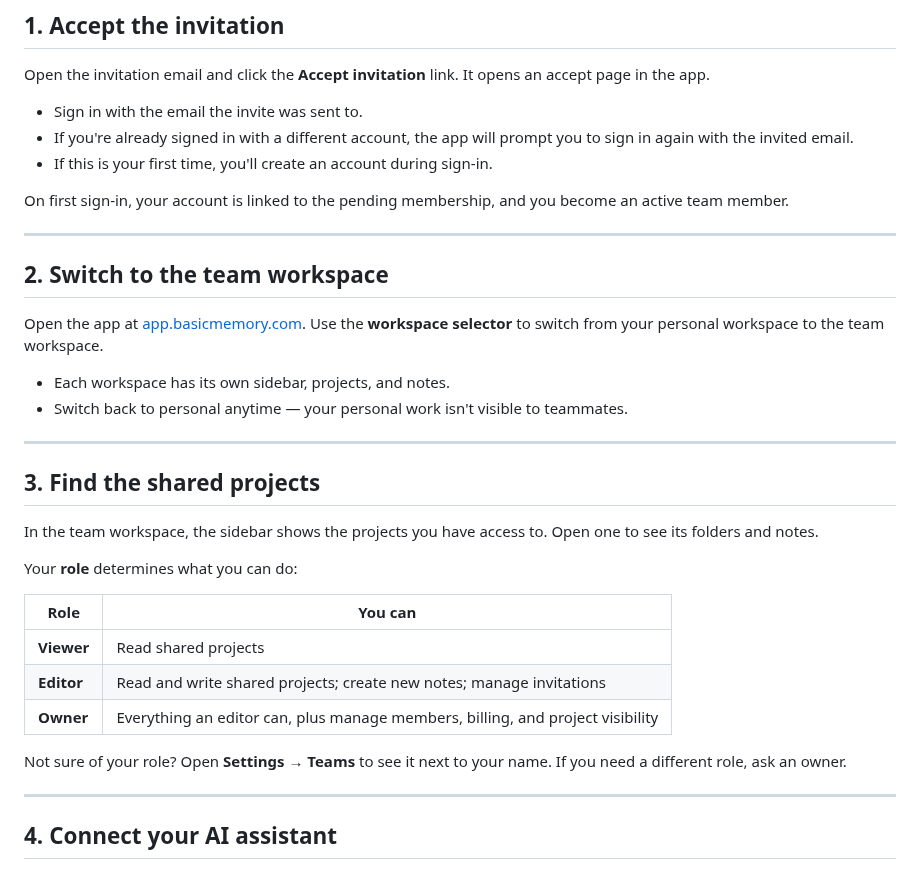
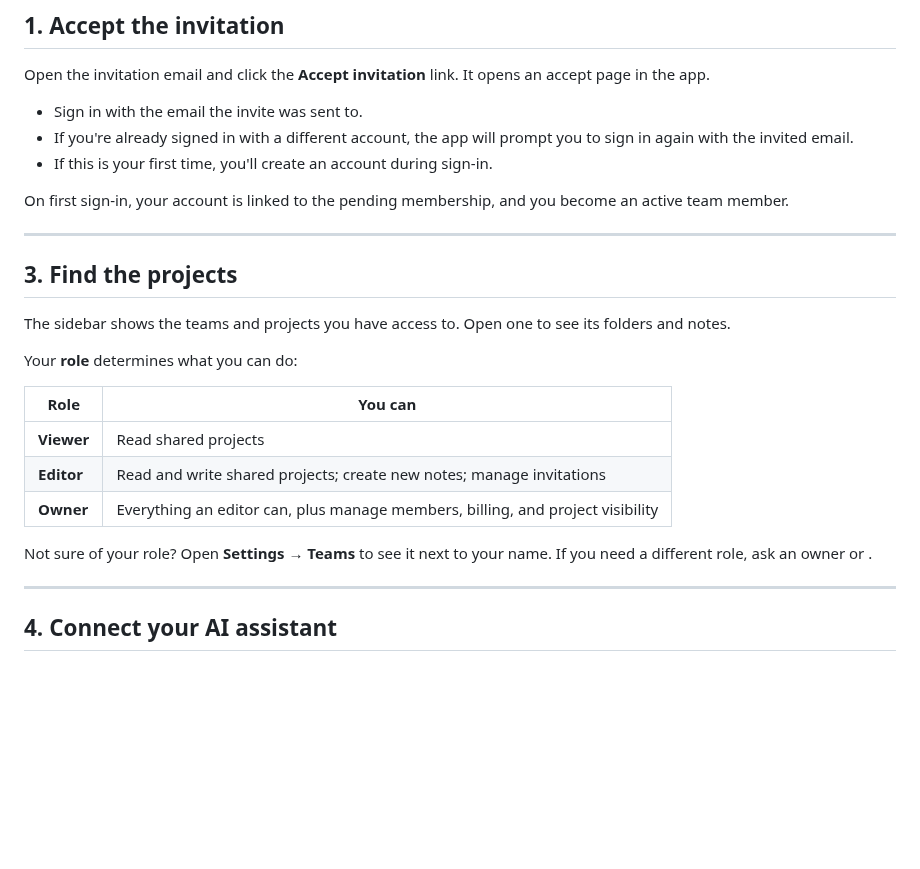
Before and after one commit to basicmachines-co/docs.basicmemory.com, a Markdown page: content/4.teams/2.join-a-team.md, the part around the change. Rendered like a GitHub page; blank space fills up the shorter version.

```diff
--- a/content/4.teams/2.join-a-team.md
+++ b/content/4.teams/2.join-a-team.md
@@ -23,18 +23,10 @@ On first sign-in, your account is linked to the pending membership, and you beco
 
 ---
 
-## 2. Switch to the team workspace
 
-Open the app at [app.basicmemory.com](https://app.basicmemory.com). Use the **workspace selector** to switch from your personal workspace to the team workspace.
+## 3. Find the projects
 
-- Each workspace has its own sidebar, projects, and notes.
-- Switch back to personal anytime — your personal work isn't visible to teammates.
-
----
-
-## 3. Find the shared projects
-
-In the team workspace, the sidebar shows the projects you have access to. Open one to see its folders and notes.
+The sidebar shows the teams and projects you have access to. Open one to see its folders and notes.
 
 Your **role** determines what you can do:
 
@@ -44,7 +36,7 @@ Your **role** determines what you can do:
 | **Editor** | Read and write shared projects; create new notes; manage invitations |
 | **Owner** | Everything an editor can, plus manage members, billing, and project visibility |
 
-Not sure of your role? Open **Settings → Teams** to see it next to your name. If you need a different role, ask an owner.
+Not sure of your role? Open **Settings → Teams** to see it next to your name. If you need a different role, ask an owner or .
 
 ---
 
```
